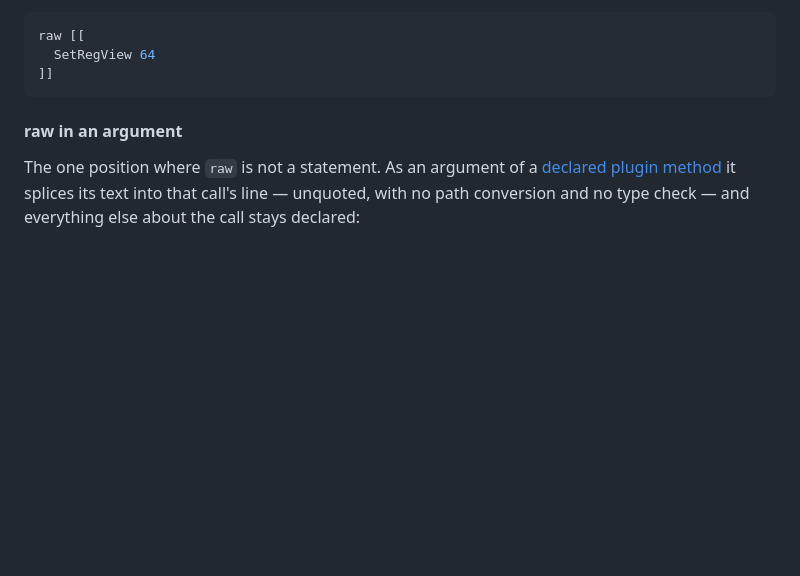
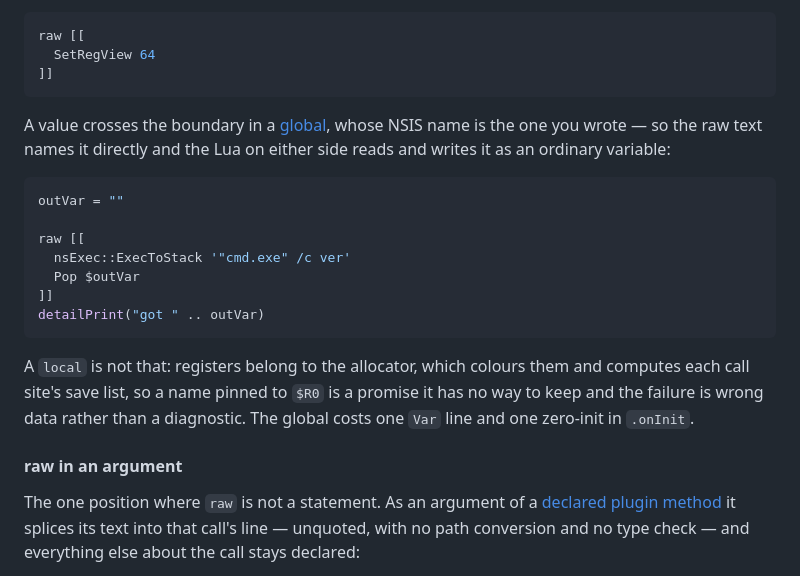
Before and after one commit to idleberg/installua, a Markdown page: docs/reference-map.md, the part around the change. GitHub-like rendering; blank space fills up the shorter version.

Commit message:
docs: add example

````diff
--- a/docs/reference-map.md
+++ b/docs/reference-map.md
@@ -1420,6 +1420,25 @@ raw [[
   SetRegView 64
 ]]
 ```
+
+A value crosses the boundary in a [global](#var), whose NSIS name is the one
+you wrote — so the raw text names it directly and the Lua on either side reads
+and writes it as an ordinary variable:
+
+```lua
+outVar = ""
+
+raw [[
+  nsExec::ExecToStack '"cmd.exe" /c ver'
+  Pop $outVar
+]]
+detailPrint("got " .. outVar)
+```
+
+A `local` is not that: registers belong to the allocator, which colours them
+and computes each call site's save list, so a name pinned to `$R0` is a promise
+it has no way to keep and the failure is wrong data rather than a diagnostic.
+The global costs one `Var` line and one zero-init in `.onInit`.
 
 #### raw in an argument
 
````
